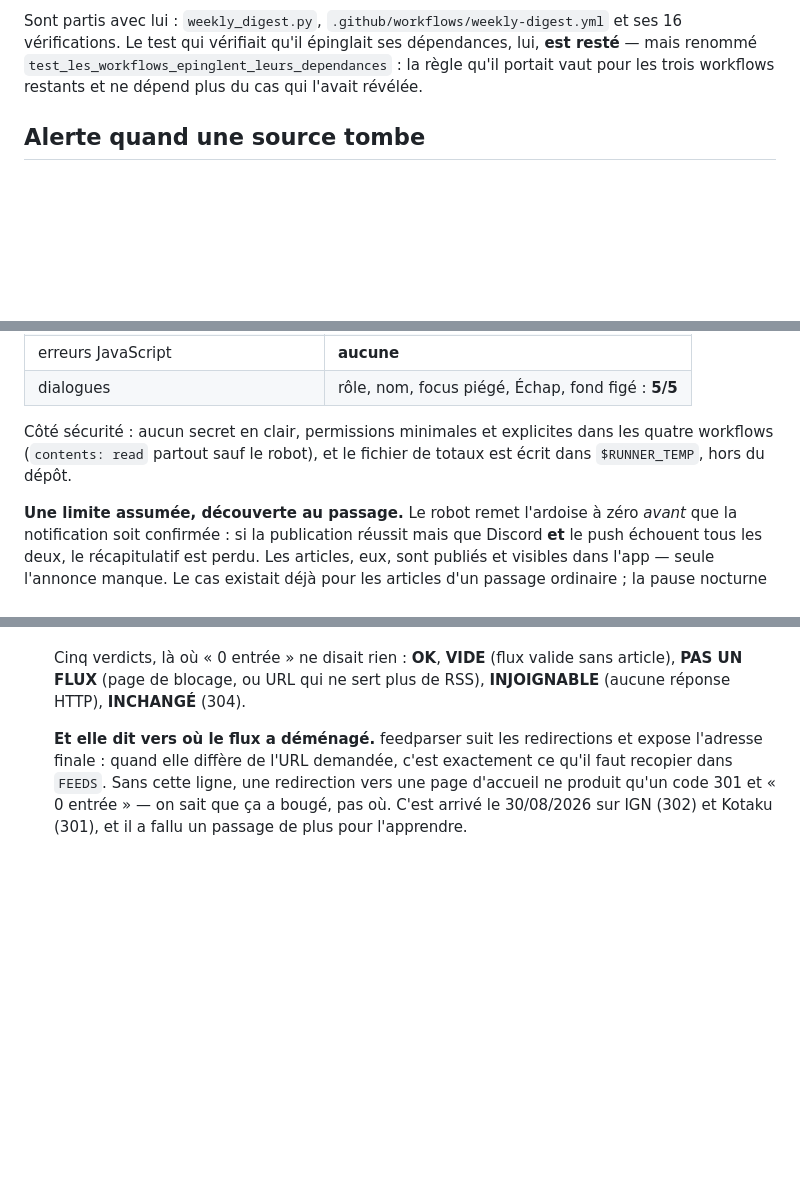
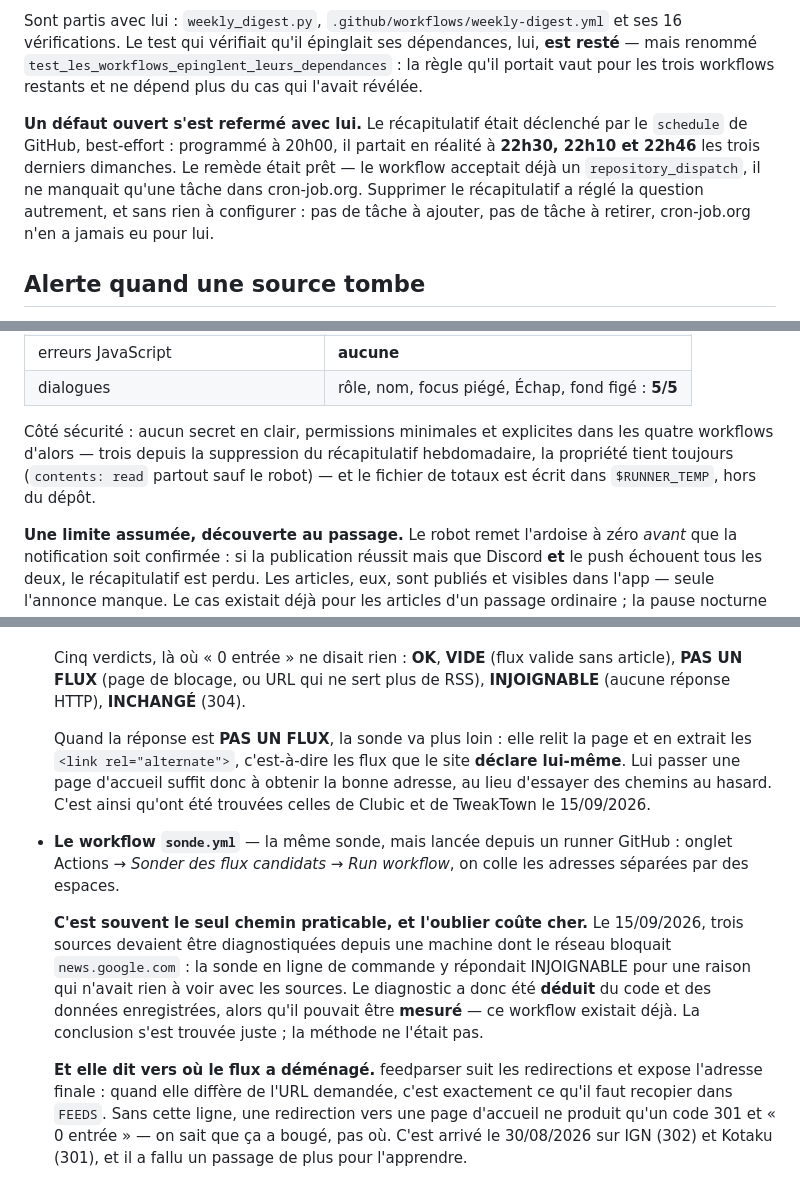
Before and after one commit to antoniman31/gta6-backend, a Markdown page: README.md, 3 parts joined by grey strips. Rendered like a GitHub page; blank space fills up the shorter version.

Commit message:
README : trois dérives corrigées après la journée
Relecture croisée des chiffres du README contre le dépôt : vérifications
(1003), sources (50 des deux côtés), workflows. Trois écarts réels.

1. « les quatre workflows » dans l'audit du 08/09 : il en reste trois.
   Le chiffre de l'audit est gardé — c'était vrai ce jour-là — mais la
   phrase dit maintenant que la propriété tient toujours sur les trois.

2. La suppression du récapitulatif hebdomadaire a refermé un défaut
   ouvert, et ce n'était dit nulle part : il partait à 22h30 au lieu de
   20h00, le schedule de GitHub étant best-effort. Le remède était prêt
   (un repository_dispatch depuis cron-job.org) ; le supprimer a réglé la
   question sans rien à configurer.

3. La sonde était documentée comme mode en ligne de commande seulement.
   Le workflow sonde.yml, qui fait la même chose depuis un runner GitHub,
   n'était mentionné nulle part — et c'est souvent le seul chemin
   praticable quand le réseau local bloque une destination. Ne pas le
   savoir a coûté, le 15/09, un diagnostic déduit là où il pouvait être
   mesuré. La découverte de flux par <link rel="alternate"> n'était pas
   documentée non plus, alors que c'est elle qui évite de deviner des
   adresses.

1003 vérifications, toutes vertes.

Co-Authored-By: Claude Opus 5 <noreply@anthropic.com>
Claude-Session: https://claude.ai/code/session_01DqaCi1a9z33GCLfRvxZycB

```diff
--- a/README.md
+++ b/README.md
@@ -1581,6 +1581,14 @@ dépendances, lui, **est resté** — mais renommé
 vaut pour les trois workflows restants et ne dépend plus du cas qui l'avait
 révélée.
 
+**Un défaut ouvert s'est refermé avec lui.** Le récapitulatif était déclenché
+par le `schedule` de GitHub, best-effort : programmé à 20h00, il partait en
+réalité à **22h30, 22h10 et 22h46** les trois derniers dimanches. Le remède
+était prêt — le workflow acceptait déjà un `repository_dispatch`, il ne
+manquait qu'une tâche dans cron-job.org. Supprimer le récapitulatif a réglé
+la question autrement, et sans rien à configurer : pas de tâche à ajouter,
+pas de tâche à retirer, cron-job.org n'en a jamais eu pour lui.
+
 ## Alerte quand une source tombe
 
 `sources_health` savait déjà repérer un flux mort, mais cette information
@@ -2029,8 +2037,10 @@ temps.
 | dialogues | rôle, nom, focus piégé, Échap, fond figé : **5/5** |
 
 Côté sécurité : aucun secret en clair, permissions minimales et explicites
-dans les quatre workflows (`contents: read` partout sauf le robot), et le
-fichier de totaux est écrit dans `$RUNNER_TEMP`, hors du dépôt.
+dans les quatre workflows d'alors — trois depuis la suppression du
+récapitulatif hebdomadaire, la propriété tient toujours (`contents: read`
+partout sauf le robot) — et le fichier de totaux est écrit dans
+`$RUNNER_TEMP`, hors du dépôt.
 
 **Une limite assumée, découverte au passage.** Le robot remet l'ardoise à zéro
 *avant* que la notification soit confirmée : si la publication réussit mais que
@@ -2437,6 +2447,24 @@ l'endroit qui les empêche de diverger ou de disparaître.
   Cinq verdicts, là où « 0 entrée » ne disait rien : **OK**, **VIDE** (flux
   valide sans article), **PAS UN FLUX** (page de blocage, ou URL qui ne sert
   plus de RSS), **INJOIGNABLE** (aucune réponse HTTP), **INCHANGÉ** (304).
+
+  Quand la réponse est **PAS UN FLUX**, la sonde va plus loin : elle relit la
+  page et en extrait les `<link rel="alternate">`, c'est-à-dire les flux que
+  le site **déclare lui-même**. Lui passer une page d'accueil suffit donc à
+  obtenir la bonne adresse, au lieu d'essayer des chemins au hasard. C'est
+  ainsi qu'ont été trouvées celles de Clubic et de TweakTown le 15/09/2026.
+
+- **Le workflow `sonde.yml`** — la même sonde, mais lancée depuis un runner
+  GitHub : onglet Actions → *Sonder des flux candidats* → *Run workflow*, on
+  colle les adresses séparées par des espaces.
+
+  **C'est souvent le seul chemin praticable, et l'oublier coûte cher.** Le
+  15/09/2026, trois sources devaient être diagnostiquées depuis une machine
+  dont le réseau bloquait `news.google.com` : la sonde en ligne de commande y
+  répondait INJOIGNABLE pour une raison qui n'avait rien à voir avec les
+  sources. Le diagnostic a donc été **déduit** du code et des données
+  enregistrées, alors qu'il pouvait être **mesuré** — ce workflow existait
+  déjà. La conclusion s'est trouvée juste ; la méthode ne l'était pas.
 
   **Et elle dit vers où le flux a déménagé.** feedparser suit les
   redirections et expose l'adresse finale : quand elle diffère de l'URL
```
